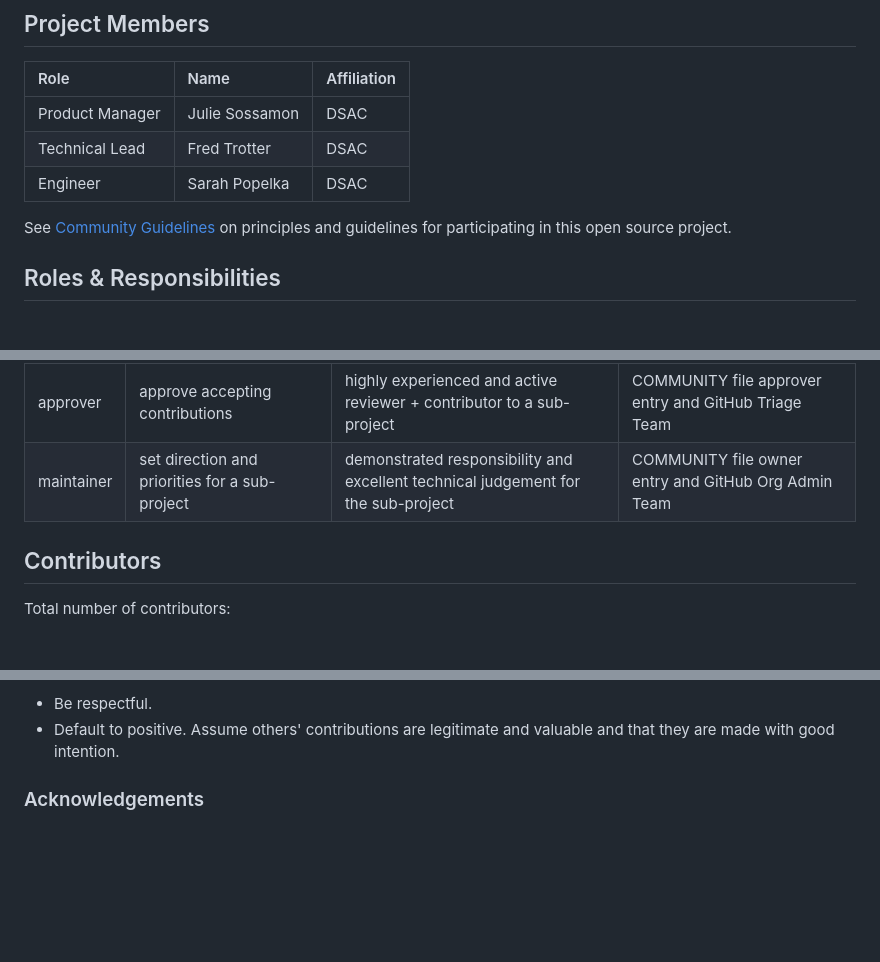
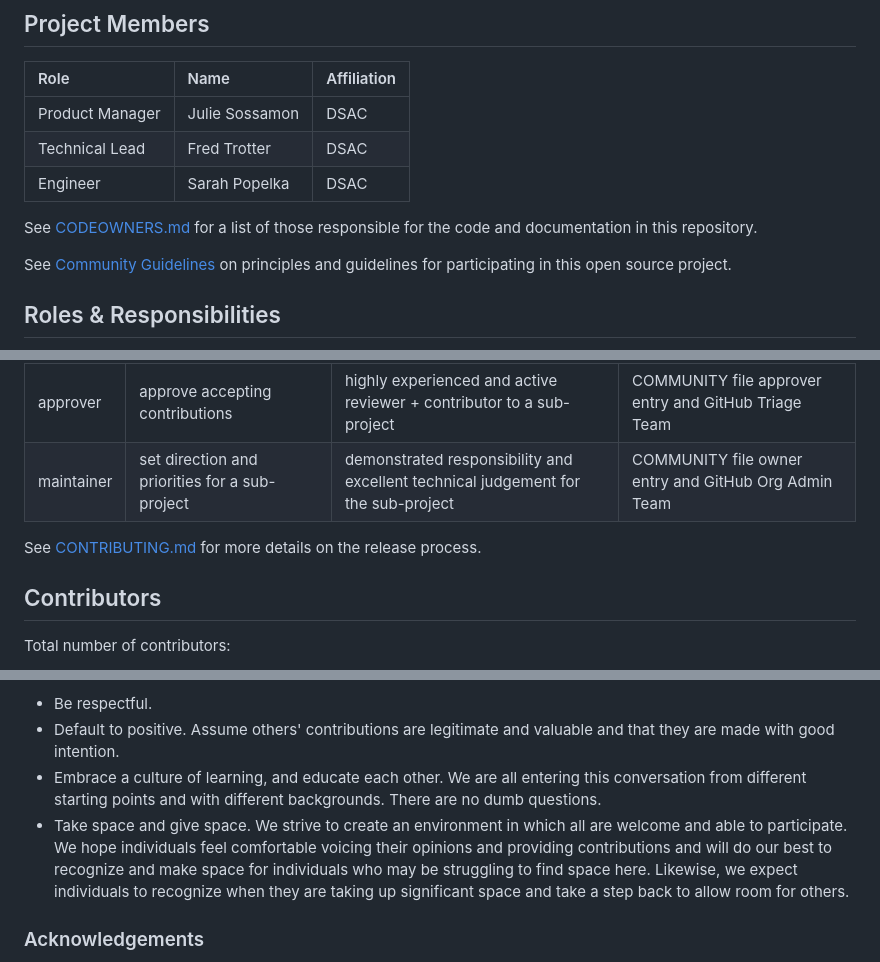
Before and after one commit to sachin-panayil/npd, a Markdown page: COMMUNITY.md, 3 parts joined by grey strips. GitHub-like rendering; blank space fills up the shorter version.

Commit message:
implement Sarah suggestions

```diff
--- a/COMMUNITY.md
+++ b/COMMUNITY.md
@@ -11,6 +11,7 @@ NDH (soon to be renamed) is supported by a dedicated team of individuals fulfill
 | Technical Lead | Fred Trotter | DSAC |
 | Engineer | Sarah Popelka | DSAC |
 
+See [CODEOWNERS.md](.github/CODEOWNERS.md) for a list of those responsible for the code and documentation in this repository.
 
 See [Community Guidelines](#NDH-open-source-community-guidelines) on principles and guidelines for participating in this open source project.
 
@@ -42,6 +43,7 @@ The members of ndh community are responsible for guiding its development, ensuri
 | approver   | approve accepting contributions                | highly experienced and active reviewer + contributor to a sub-project             | COMMUNITY file approver entry and GitHub Triage Team      |
 | maintainer | set direction and priorities for a sub-project | demonstrated responsibility and excellent technical judgement for the sub-project | COMMUNITY file owner entry and GitHub Org Admin Team      |
 
+See [CONTRIBUTING.md](CONTRIBUTING.md) for more details on the release process.
 
 ## Contributors
 
@@ -90,6 +92,8 @@ When participating in NDH open source community conversations and spaces, we ask
 <!-- TODO: Add if your repo has a community chat - Be present when joining synchronous conversations such as our community chat. Why be here if you're not going to _be here_? -->
 - Be respectful.
 - Default to positive. Assume others' contributions are legitimate and valuable and that they are made with good intention.
+- Embrace a culture of learning, and educate each other. We are all entering this conversation from different starting points and with different backgrounds. There are no dumb questions.
+- Take space and give space. We strive to create an environment in which all are welcome and able to participate. We hope individuals feel comfortable voicing their opinions and providing contributions and will do our best to recognize and make space for individuals who may be struggling to find space here. Likewise, we expect individuals to recognize when they are taking up significant space and take a step back to allow room for others.
 
 ### Acknowledgements
 
```
